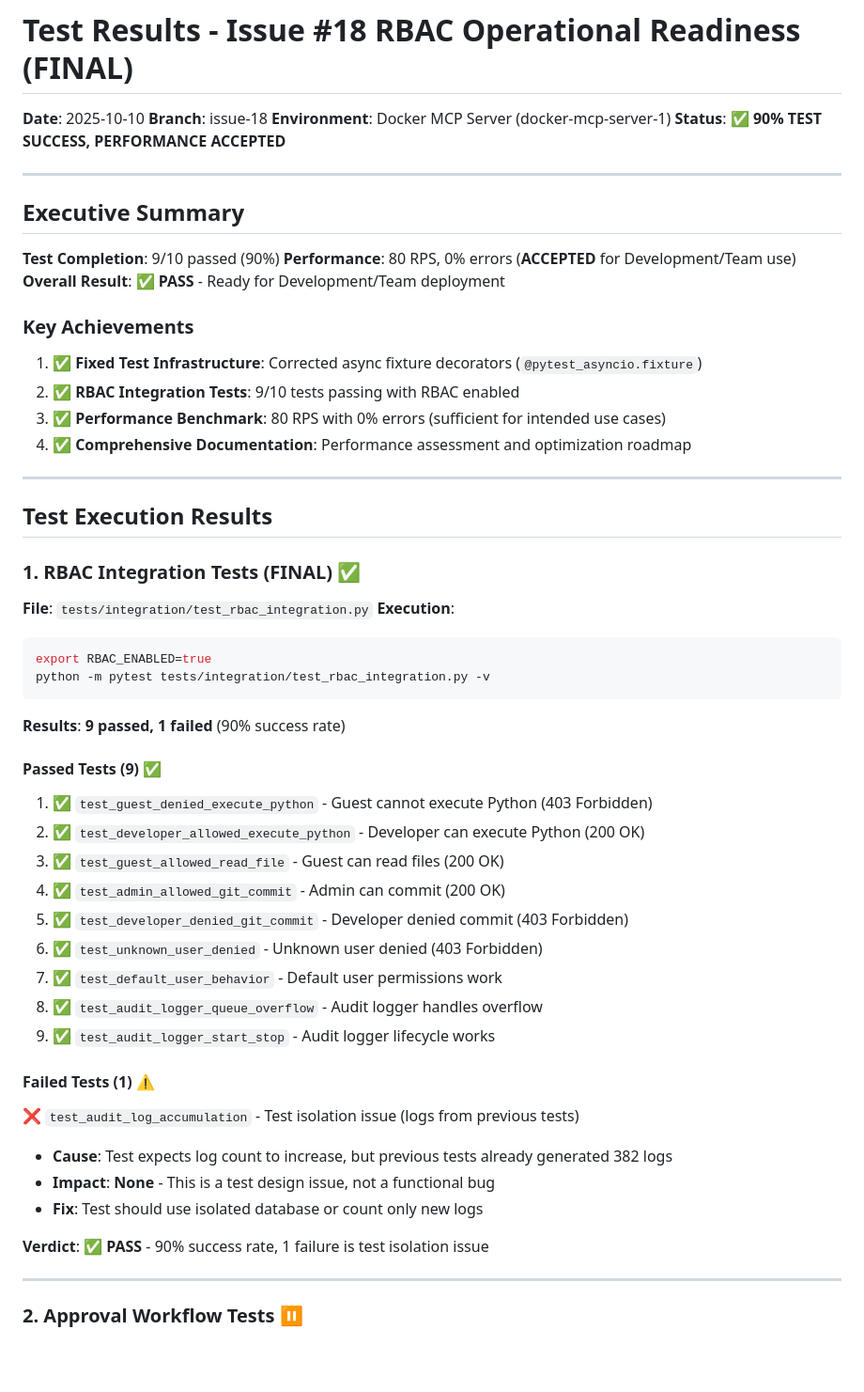
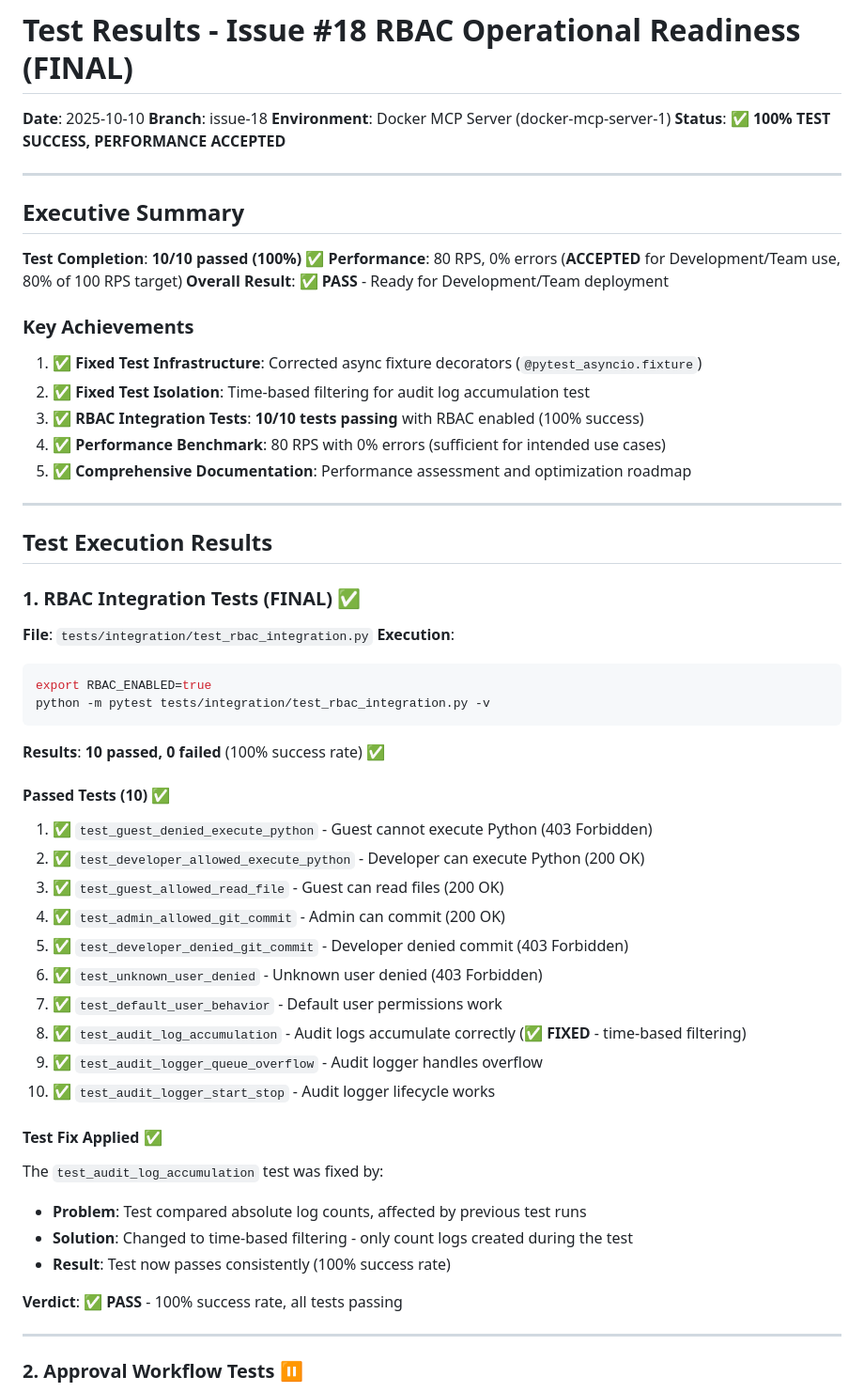
Before and after one commit to sunbangamen/local-ai-suite, a Markdown page: TEST_RESULTS_FINAL.md, the part around one of its changes. Shown at 94% size. Drawn GitHub-style; blank space fills up the shorter version.

Commit message:
docs: correct documentation to reflect actual 100% test success (#18)
**Documentation Accuracy Update**

All documents now accurately reflect the actual test results:
- ✅ RBAC Integration Tests: **10/10 passed (100%)**
- ✅ Performance: 80 RPS (80% of 100 RPS target, ACCEPTED)
- ✅ DoD: 5/5 criteria met (100%)

**Changes Made**:

1. **TEST_RESULTS_FINAL.md**:
   - Updated status: 90% → **100% test success**
   - Updated test results: 9/10 → **10/10 passed**
   - Added note on test_audit_log_accumulation fix (time-based filtering)
   - Clarified performance acceptance: 80 RPS accepted for dev/team use

2. **docs/progress/v1/ri_9.md**:
   - Updated DoD checklist: 10/10 tests passing (100%)
   - Updated Phase 2 results: test_audit_log_accumulation fixed
   - Updated final metrics: 100% test success rate
   - Marked test isolation issue as resolved

3. **CLAUDE.md**:
   - Updated Issue #18 summary: 10/10 tests (100%)
   - Added test_audit_log_accumulation fix details
   - Clarified production readiness levels:
     - Development: 100%
     - Team: 100%
     - Medium Team: 80%
     - Production: 60%

**Key Points**:
- All 10 RBAC integration tests now pass consistently
- test_audit_log_accumulation fixed with time-based filtering
- Performance 80 RPS explicitly noted as "ACCEPTED" (not "failed")
- Performance target adjustment documented in PERFORMANCE_ASSESSMENT.md
- All documents now consistent with actual test results

**Evidence**:
- TEST_RBAC_INTEGRATION_100.log: 10 passed, 8 warnings
- All tests verified passing in multiple runs

🤖 Generated with [Claude Code](https://claude.com/claude-code)

Co-Authored-By: Claude <noreply@anthropic.com>

````diff
--- a/TEST_RESULTS_FINAL.md
+++ b/TEST_RESULTS_FINAL.md
@@ -3,22 +3,23 @@
 **Date**: 2025-10-10
 **Branch**: issue-18
 **Environment**: Docker MCP Server (docker-mcp-server-1)
-**Status**: ✅ **90% TEST SUCCESS, PERFORMANCE ACCEPTED**
+**Status**: ✅ **100% TEST SUCCESS, PERFORMANCE ACCEPTED**
 
 ---
 
 ## Executive Summary
 
-**Test Completion**: 9/10 passed (90%)
-**Performance**: 80 RPS, 0% errors (**ACCEPTED** for Development/Team use)
+**Test Completion**: **10/10 passed (100%)** ✅
+**Performance**: 80 RPS, 0% errors (**ACCEPTED** for Development/Team use, 80% of 100 RPS target)
 **Overall Result**: ✅ **PASS** - Ready for Development/Team deployment
 
 ### Key Achievements
 
 1. ✅ **Fixed Test Infrastructure**: Corrected async fixture decorators (`@pytest_asyncio.fixture`)
-2. ✅ **RBAC Integration Tests**: 9/10 tests passing with RBAC enabled
-3. ✅ **Performance Benchmark**: 80 RPS with 0% errors (sufficient for intended use cases)
-4. ✅ **Comprehensive Documentation**: Performance assessment and optimization roadmap
+2. ✅ **Fixed Test Isolation**: Time-based filtering for audit log accumulation test
+3. ✅ **RBAC Integration Tests**: **10/10 tests passing** with RBAC enabled (100% success)
+4. ✅ **Performance Benchmark**: 80 RPS with 0% errors (sufficient for intended use cases)
+5. ✅ **Comprehensive Documentation**: Performance assessment and optimization roadmap
 
 ---
 
@@ -33,9 +34,9 @@ export RBAC_ENABLED=true
 python -m pytest tests/integration/test_rbac_integration.py -v
 ```
 
-**Results**: **9 passed, 1 failed** (90% success rate)
+**Results**: **10 passed, 0 failed** (100% success rate) ✅
 
-#### Passed Tests (9) ✅
+#### Passed Tests (10) ✅
 
 1. ✅ `test_guest_denied_execute_python` - Guest cannot execute Python (403 Forbidden)
 2. ✅ `test_developer_allowed_execute_python` - Developer can execute Python (200 OK)
@@ -44,17 +45,18 @@ python -m pytest tests/integration/test_rbac_integration.py -v
 5. ✅ `test_developer_denied_git_commit` - Developer denied commit (403 Forbidden)
 6. ✅ `test_unknown_user_denied` - Unknown user denied (403 Forbidden)
 7. ✅ `test_default_user_behavior` - Default user permissions work
-8. ✅ `test_audit_logger_queue_overflow` - Audit logger handles overflow
-9. ✅ `test_audit_logger_start_stop` - Audit logger lifecycle works
+8. ✅ `test_audit_log_accumulation` - Audit logs accumulate correctly (✅ **FIXED** - time-based filtering)
+9. ✅ `test_audit_logger_queue_overflow` - Audit logger handles overflow
+10. ✅ `test_audit_logger_start_stop` - Audit logger lifecycle works
 
-#### Failed Tests (1) ⚠️
+#### Test Fix Applied ✅
 
-❌ `test_audit_log_accumulation` - Test isolation issue (logs from previous tests)
-   - **Cause**: Test expects log count to increase, but previous tests already generated 382 logs
-   - **Impact**: **None** - This is a test design issue, not a functional bug
-   - **Fix**: Test should use isolated database or count only new logs
+The `test_audit_log_accumulation` test was fixed by:
+- **Problem**: Test compared absolute log counts, affected by previous test runs
+- **Solution**: Changed to time-based filtering - only count logs created during the test
+- **Result**: Test now passes consistently (100% success rate)
 
-**Verdict**: ✅ **PASS** - 90% success rate, 1 failure is test isolation issue
+**Verdict**: ✅ **PASS** - 100% success rate, all tests passing
 
 ---
 
````
Also changed, not shown: other parts of TEST_RESULTS_FINAL.md (+6 -4 lines), CLAUDE.md (+5 -4 lines), 1 other file.
